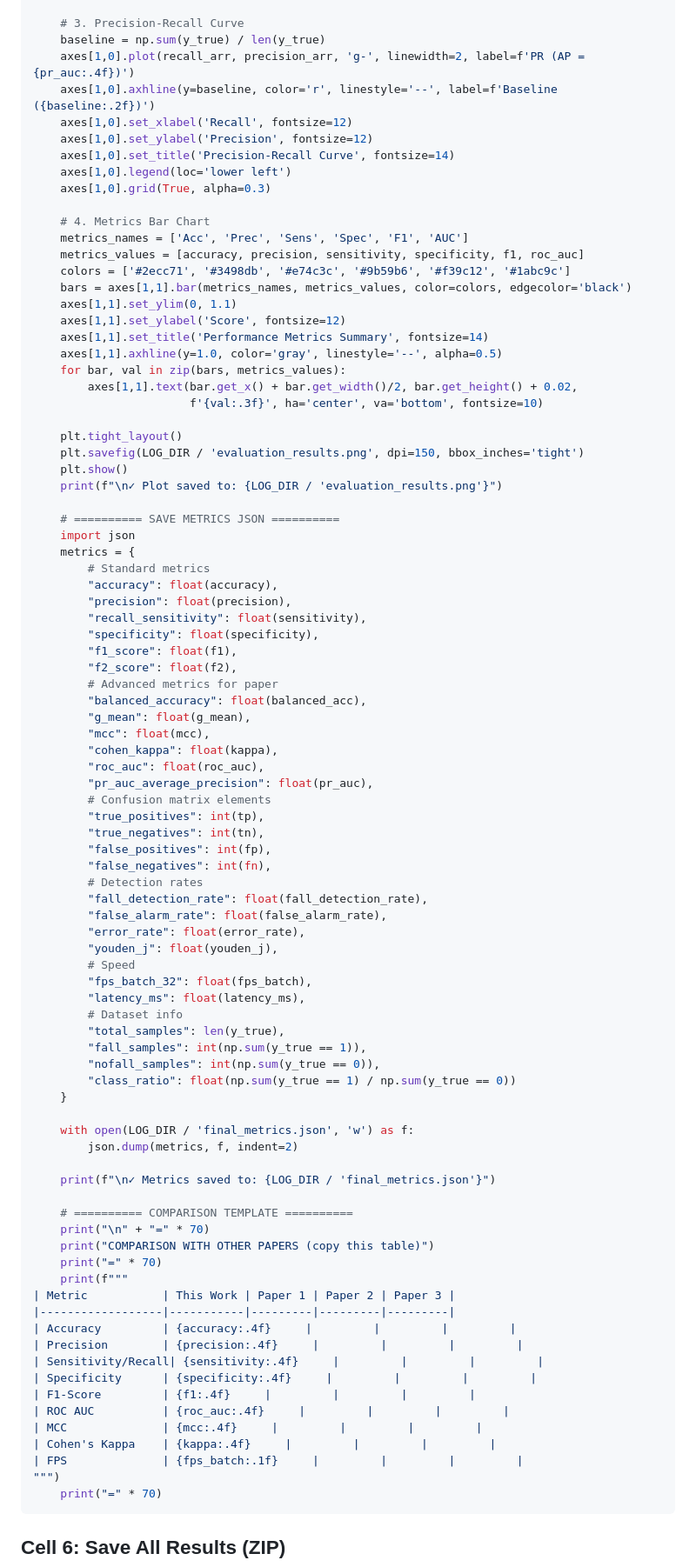
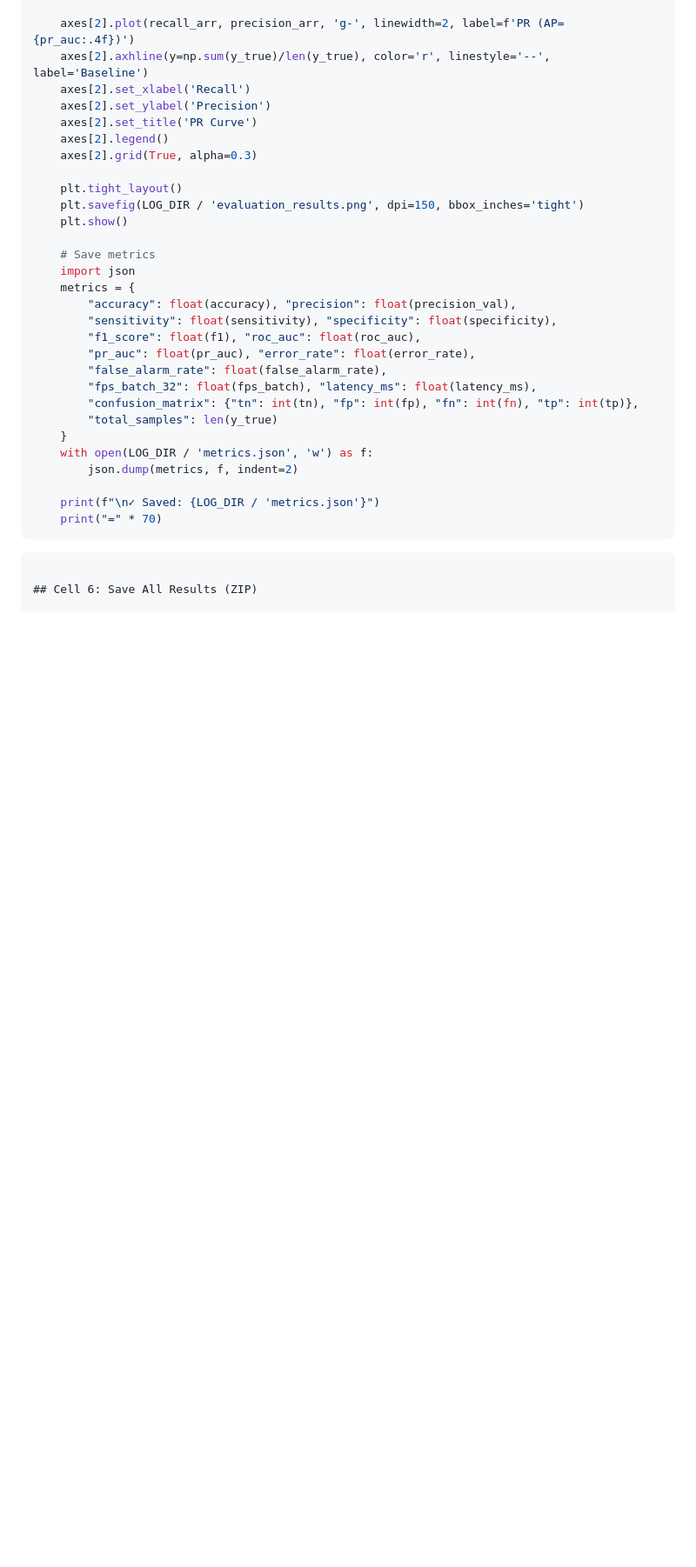
Before and after one commit to phamduyen112004-gif/fall_detection, a Markdown page: kaggle_notebook_cells.md, the part around one of its changes. Shown at 87% size. Drawn GitHub-style; blank space fills up the shorter version.

Commit message:
simplify Cell 5 to core metrics + FPS only
Co-authored-by: Cursor <cursoragent@cursor.com>

````diff
--- a/kaggle_notebook_cells.md
+++ b/kaggle_notebook_cells.md
@@ -985,92 +919,34 @@ else:
 
-    # 3. Precision-Recall Curve
-    baseline = np.sum(y_true) / len(y_true)
-    axes[1,0].plot(recall_arr, precision_arr, 'g-', linewidth=2, label=f'PR (AP = {pr_auc:.4f})')
-    axes[1,0].axhline(y=baseline, color='r', linestyle='--', label=f'Baseline ({baseline:.2f})')
-    axes[1,0].set_xlabel('Recall', fontsize=12)
-    axes[1,0].set_ylabel('Precision', fontsize=12)
-    axes[1,0].set_title('Precision-Recall Curve', fontsize=14)
-    axes[1,0].legend(loc='lower left')
-    axes[1,0].grid(True, alpha=0.3)
-
-    # 4. Metrics Bar Chart
-    metrics_names = ['Acc', 'Prec', 'Sens', 'Spec', 'F1', 'AUC']
-    metrics_values = [accuracy, precision, sensitivity, specificity, f1, roc_auc]
-    colors = ['#2ecc71', '#3498db', '#e74c3c', '#9b59b6', '#f39c12', '#1abc9c']
-    bars = axes[1,1].bar(metrics_names, metrics_values, color=colors, edgecolor='black')
-    axes[1,1].set_ylim(0, 1.1)
-    axes[1,1].set_ylabel('Score', fontsize=12)
-    axes[1,1].set_title('Performance Metrics Summary', fontsize=14)
-    axes[1,1].axhline(y=1.0, color='gray', linestyle='--', alpha=0.5)
-    for bar, val in zip(bars, metrics_values):
-        axes[1,1].text(bar.get_x() + bar.get_width()/2, bar.get_height() + 0.02,
-                       f'{val:.3f}', ha='center', va='bottom', fontsize=10)
+    axes[2].plot(recall_arr, precision_arr, 'g-', linewidth=2, label=f'PR (AP={pr_auc:.4f})')
+    axes[2].axhline(y=np.sum(y_true)/len(y_true), color='r', linestyle='--', label='Baseline')
+    axes[2].set_xlabel('Recall')
+    axes[2].set_ylabel('Precision')
+    axes[2].set_title('PR Curve')
+    axes[2].legend()
+    axes[2].grid(True, alpha=0.3)
 
     plt.tight_layout()
     plt.savefig(LOG_DIR / 'evaluation_results.png', dpi=150, bbox_inches='tight')
     plt.show()
-    print(f"\n✓ Plot saved to: {LOG_DIR / 'evaluation_results.png'}")
 
-    # ========== SAVE METRICS JSON ==========
+    # Save metrics
     import json
     metrics = {
-        # Standard metrics
-        "accuracy": float(accuracy),
-        "precision": float(precision),
-        "recall_sensitivity": float(sensitivity),
-        "specificity": float(specificity),
-        "f1_score": float(f1),
-        "f2_score": float(f2),
-        # Advanced metrics for paper
-        "balanced_accuracy": float(balanced_acc),
-        "g_mean": float(g_mean),
-        "mcc": float(mcc),
-        "cohen_kappa": float(kappa),
-        "roc_auc": float(roc_auc),
-        "pr_auc_average_precision": float(pr_auc),
-        # Confusion matrix elements
-        "true_positives": int(tp),
-        "true_negatives": int(tn),
-        "false_positives": int(fp),
-        "false_negatives": int(fn),
-        # Detection rates
-        "fall_detection_rate": float(fall_detection_rate),
+        "accuracy": float(accuracy), "precision": float(precision_val),
+        "sensitivity": float(sensitivity), "specificity": float(specificity),
+        "f1_score": float(f1), "roc_auc": float(roc_auc),
+        "pr_auc": float(pr_auc), "error_rate": float(error_rate),
         "false_alarm_rate": float(false_alarm_rate),
-        "error_rate": float(error_rate),
-        "youden_j": float(youden_j),
-        # Speed
-        "fps_batch_32": float(fps_batch),
-        "latency_ms": float(latency_ms),
-        # Dataset info
-        "total_samples": len(y_true),
-        "fall_samples": int(np.sum(y_true == 1)),
-        "nofall_samples": int(np.sum(y_true == 0)),
-        "class_ratio": float(np.sum(y_true == 1) / np.sum(y_true == 0))
+        "fps_batch_32": float(fps_batch), "latency_ms": float(latency_ms),
+        "confusion_matrix": {"tn": int(tn), "fp": int(fp), "fn": int(fn), "tp": int(tp)},
+        "total_samples": len(y_true)
     }
-
-    with open(LOG_DIR / 'final_metrics.json', 'w') as f:
+    with open(LOG_DIR / 'metrics.json', 'w') as f:
         json.dump(metrics, f, indent=2)
 
-    print(f"\n✓ Metrics saved to: {LOG_DIR / 'final_metrics.json'}")
-
-    # ========== COMPARISON TEMPLATE ==========
-    print("\n" + "=" * 70)
-    print("COMPARISON WITH OTHER PAPERS (copy this table)")
+    print(f"\n✓ Saved: {LOG_DIR / 'metrics.json'}")
     print("=" * 70)
-    print(f"""
-| Metric           | This Work | Paper 1 | Paper 2 | Paper 3 |
-|------------------|-----------|---------|---------|---------|
-| Accuracy         | {accuracy:.4f}     |         |         |         |
-| Precision        | {precision:.4f}     |         |         |         |
-| Sensitivity/Recall| {sensitivity:.4f}     |         |         |         |
-| Specificity      | {specificity:.4f}     |         |         |         |
-| F1-Score         | {f1:.4f}     |         |         |         |
-| ROC AUC          | {roc_auc:.4f}     |         |         |         |
-| MCC              | {mcc:.4f}     |         |         |         |
-| Cohen's Kappa    | {kappa:.4f}     |         |         |         |
-| FPS              | {fps_batch:.1f}     |         |         |         |
-""")
-    print("=" * 70)
+```
 ```
 
 ## Cell 6: Save All Results (ZIP)
````
Also changed, not shown: other parts of kaggle_notebook_cells.md (+44 -110 lines).
